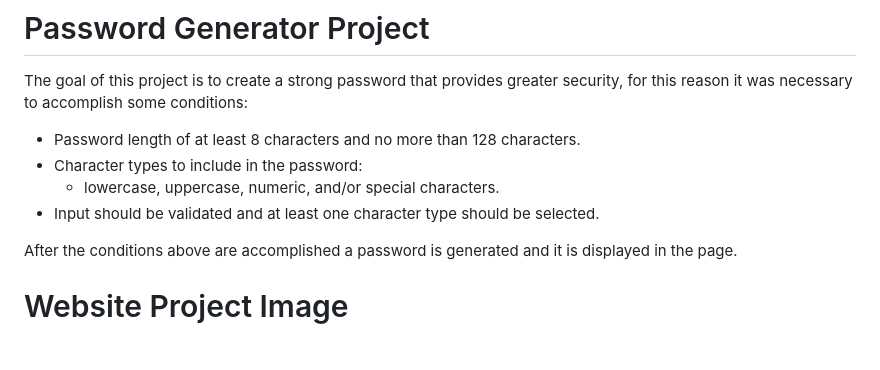
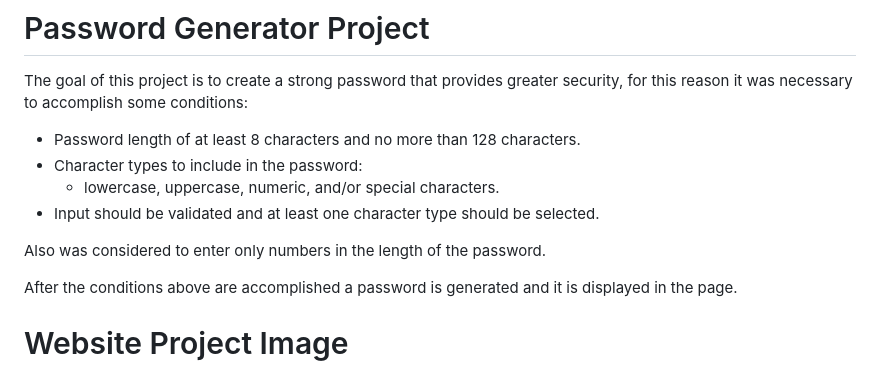
Before and after one commit to jorgeatcabo/jorgesoto-homework-march-23-2021, a Markdown page: README.md, the part around the change. GitHub-like rendering; blank space fills up the shorter version.

Commit message:
Added code to verify enter only numbers

```diff
--- a/README.md
+++ b/README.md
@@ -8,6 +8,8 @@ The goal of this project is to create a strong password that provides greater se
     * lowercase, uppercase, numeric, and/or special characters.
 * Input should be validated and at least one character type should be selected.
 
+Also was considered to enter only numbers in the length of the password.
+
 After the conditions above are accomplished a password is generated and it is displayed in the page.
 
 # Website Project Image
```
Also changed, not shown: assets/images/website-image.PNG, 1 other file.
